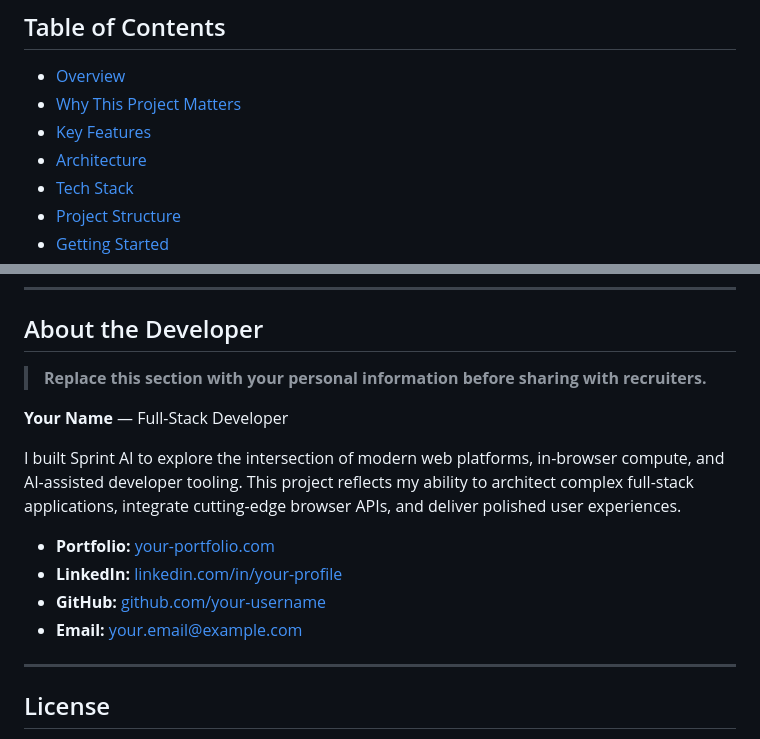
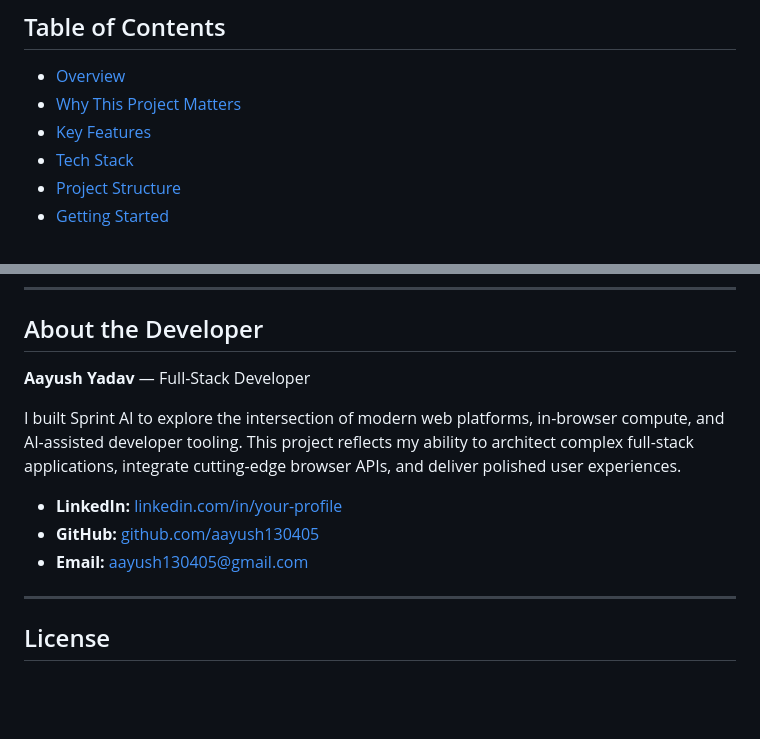
Before and after one commit to aayush130405/sprint-ai-web-code-editor, a Markdown page: README.md, 2 parts joined by grey strips. GitHub-like rendering; blank space fills up the shorter version.

```diff
--- a/README.md
+++ b/README.md
@@ -15,7 +15,6 @@
 - [Overview](#overview)
 - [Why This Project Matters](#why-this-project-matters)
 - [Key Features](#key-features)
-- [Architecture](#architecture)
 - [Tech Stack](#tech-stack)
 - [Project Structure](#project-structure)
 - [Getting Started](#getting-started)
@@ -362,16 +313,13 @@ File operations update Zustand state immediately for responsive UX, then persist
 
 ## About the Developer
 
-> **Replace this section with your personal information before sharing with recruiters.**
-
-**Your Name** — Full-Stack Developer
+**Aayush Yadav** — Full-Stack Developer
 
 I built Sprint AI to explore the intersection of modern web platforms, in-browser compute, and AI-assisted developer tooling. This project reflects my ability to architect complex full-stack applications, integrate cutting-edge browser APIs, and deliver polished user experiences.
 
-- **Portfolio:** [your-portfolio.com](https://your-portfolio.com)
-- **LinkedIn:** [linkedin.com/in/your-profile](https://linkedin.com/in/your-profile)
-- **GitHub:** [github.com/your-username](https://github.com/your-username)
-- **Email:** your.email@example.com
+- **LinkedIn:** [linkedin.com/in/your-profile](https://linkedin.com/in/aayush130405)
+- **GitHub:** [github.com/aayush130405](https://github.com/aayush130405)
+- **Email:** aayush130405@gmail.com
 
 ---
 
```
Also changed, not shown: other parts of README.md (+0 -48 lines).
